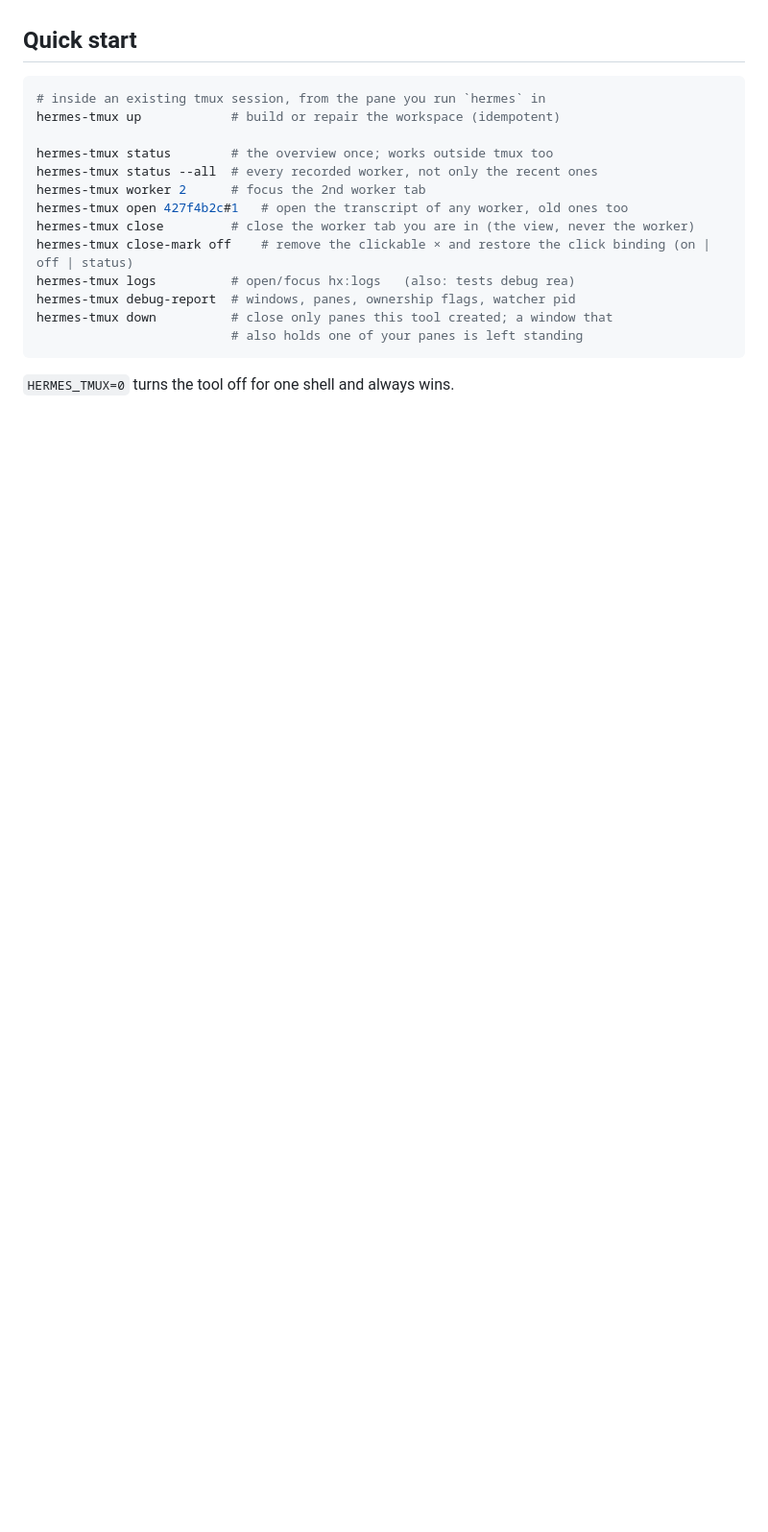
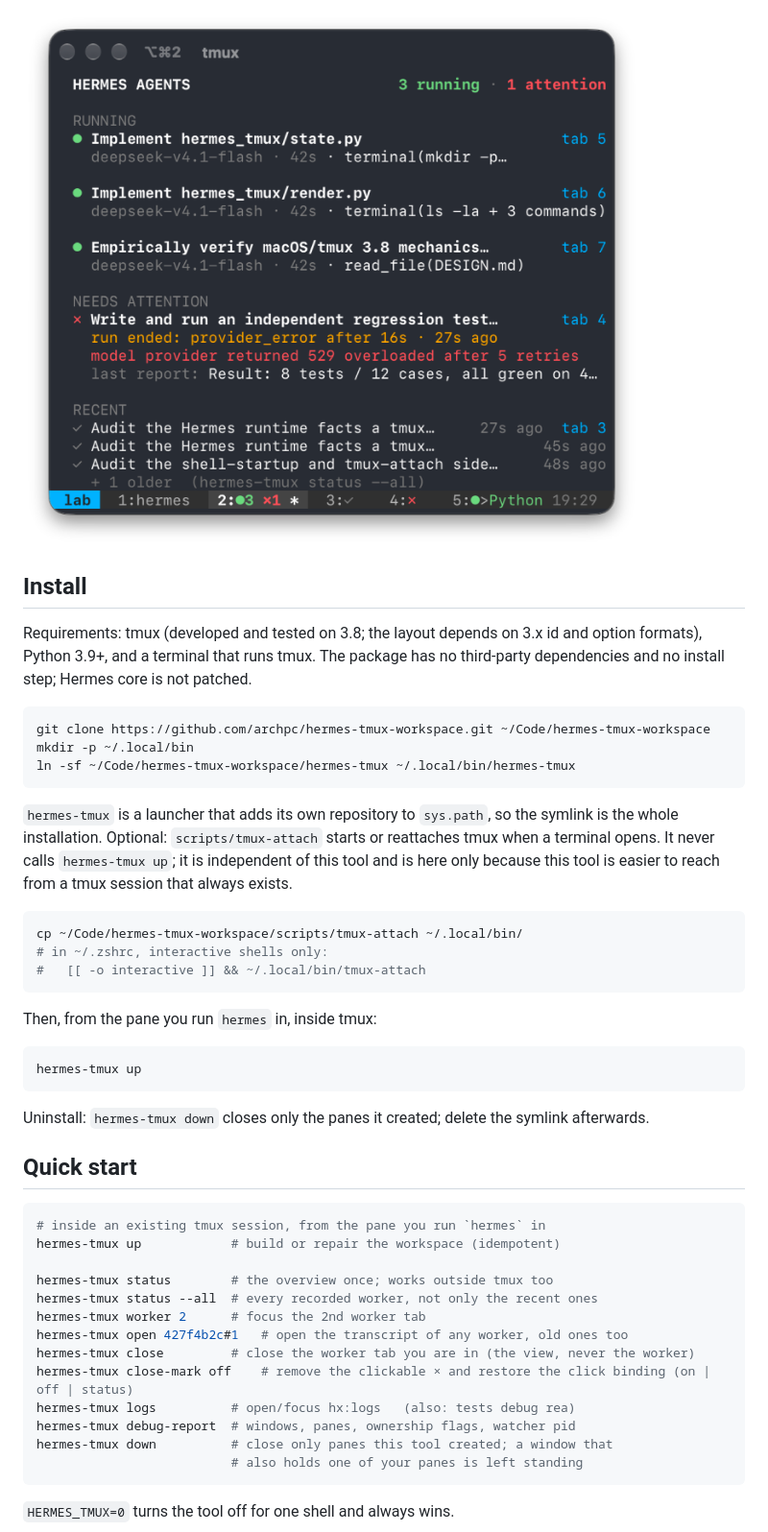
Before and after one commit to archpc/hermes-tmux-workspace, a Markdown page: README.md, the part around one of its changes. Shown at 96% size. GitHub-like rendering; pictures changed too: docs/shots/04-narrow-overview.png (added); blank space fills up the shorter version.

````diff
--- a/README.md
+++ b/README.md
@@ -15,3 +45,37 @@ are interchangeable clients, at any window size, several at once.
+![The agents overview in a narrow terminal](docs/shots/04-narrow-overview.png)
+
+## Install
+
+Requirements: tmux (developed and tested on 3.8; the layout depends on 3.x id
+and option formats), Python 3.9+, and a terminal that runs tmux. The package has
+no third-party dependencies and no install step; Hermes core is not patched.
+
+```sh
+git clone https://github.com/archpc/hermes-tmux-workspace.git ~/Code/hermes-tmux-workspace
+mkdir -p ~/.local/bin
+ln -sf ~/Code/hermes-tmux-workspace/hermes-tmux ~/.local/bin/hermes-tmux
+```
+
+`hermes-tmux` is a launcher that adds its own repository to `sys.path`, so the
+symlink is the whole installation. Optional: `scripts/tmux-attach` starts or
+reattaches tmux when a terminal opens. It never calls `hermes-tmux up`; it is
+independent of this tool and is here only because this tool is easier to reach
+from a tmux session that always exists.
+
+```sh
+cp ~/Code/hermes-tmux-workspace/scripts/tmux-attach ~/.local/bin/
+# in ~/.zshrc, interactive shells only:
+#   [[ -o interactive ]] && ~/.local/bin/tmux-attach
+```
+
+Then, from the pane you run `hermes` in, inside tmux:
+
+```sh
+hermes-tmux up
+```
+
+Uninstall: `hermes-tmux down` closes only the panes it created; delete the
+symlink afterwards.
 
 ## Quick start
 
````
Also changed, not shown: other parts of README.md (+58 -7 lines), docs/shots/README.md (added, +30 -0 lines), docs/shots/01-agents-overview.png (added), docs/shots/02-worker-running.png (added), docs/shots/03-worker-run-ended-with-error.png (added), docs/shots/05-tab-bar.png (added), 2 other files.
